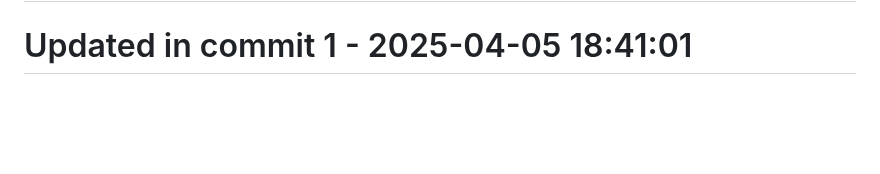
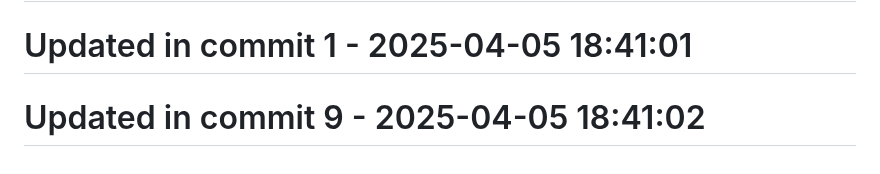
Before and after one commit to llamasearchai/llamaml, a Markdown page: README.md, the part around the change. Drawn GitHub-style; blank space fills up the shorter version.

Commit message:
docs: Improve documentation for README

```diff
--- a/README.md
+++ b/README.md
@@ -251,3 +251,5 @@ LlamaML is licensed under the MIT License - see the [LICENSE](LICENSE) file for
 # Updated in commit 25 - 2025-04-05 18:20:03
 
 # Updated in commit 1 - 2025-04-05 18:41:01
+
+# Updated in commit 9 - 2025-04-05 18:41:02
```
